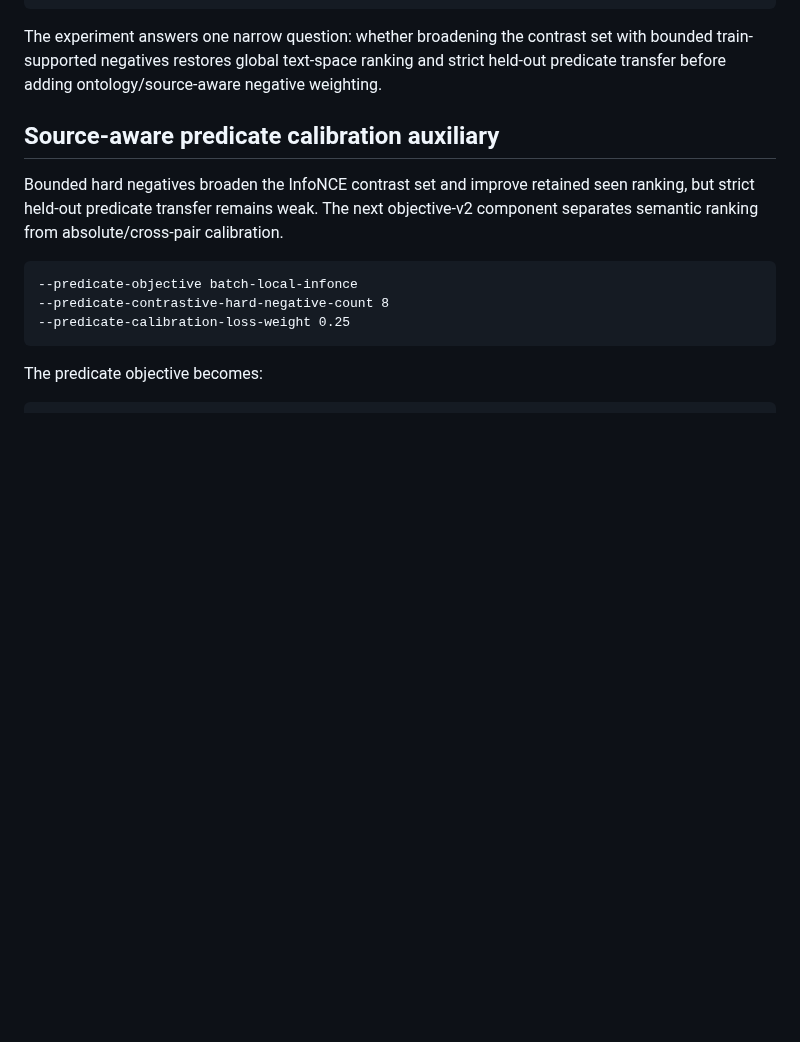
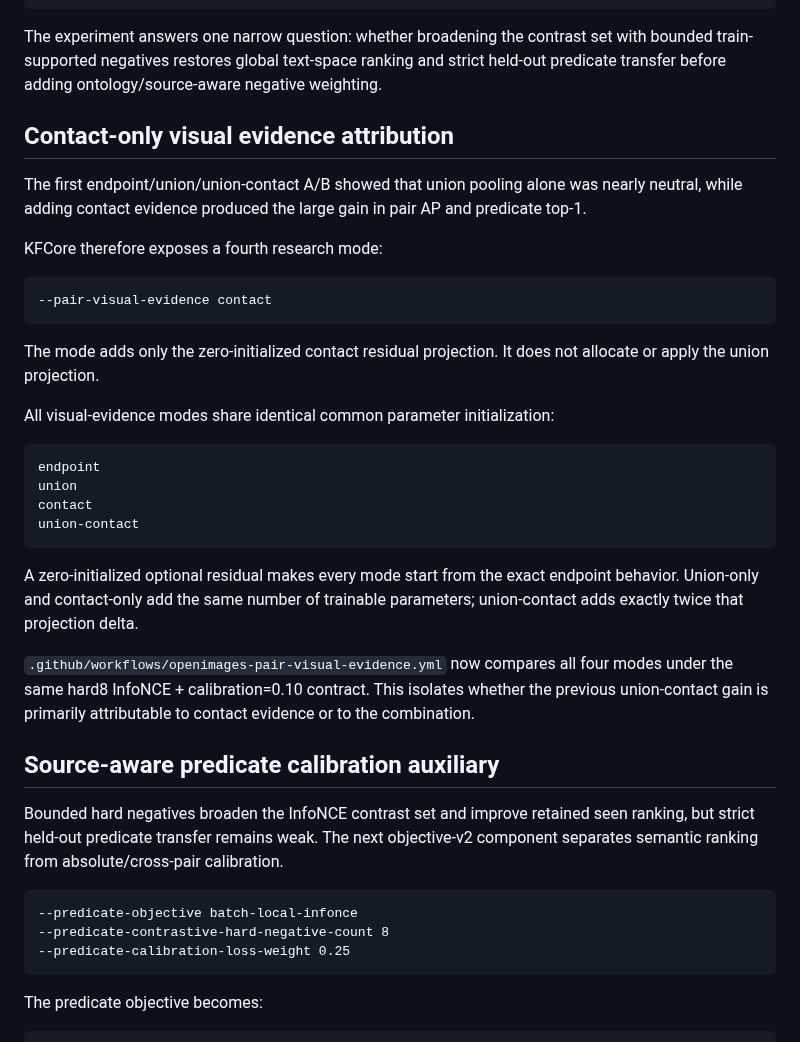
Before and after one commit to qigao/KFCore, a Markdown page: tools/relation_training/README.md, the part around the change. Drawn GitHub-style; blank space fills up the shorter version.

Commit message:
docs(relation-training): document contact-only attribution

````diff
--- a/tools/relation_training/README.md
+++ b/tools/relation_training/README.md
@@ -559,6 +559,39 @@ The experiment answers one narrow question: whether broadening the contrast set
 with bounded train-supported negatives restores global text-space ranking and
 strict held-out predicate transfer before adding ontology/source-aware
 negative weighting.
+
+## Contact-only visual evidence attribution
+
+The first endpoint/union/union-contact A/B showed that union pooling alone was
+nearly neutral, while adding contact evidence produced the large gain in pair
+AP and predicate top-1.
+
+KFCore therefore exposes a fourth research mode:
+
+```text
+--pair-visual-evidence contact
+```
+
+The mode adds only the zero-initialized contact residual projection. It does
+not allocate or apply the union projection.
+
+All visual-evidence modes share identical common parameter initialization:
+
+```text
+endpoint
+union
+contact
+union-contact
+```
+
+A zero-initialized optional residual makes every mode start from the exact
+endpoint behavior. Union-only and contact-only add the same number of trainable
+parameters; union-contact adds exactly twice that projection delta.
+
+`.github/workflows/openimages-pair-visual-evidence.yml` now compares all four
+modes under the same hard8 InfoNCE + calibration=0.10 contract. This isolates
+whether the previous union-contact gain is primarily attributable to contact
+evidence or to the combination.
 
 ## Source-aware predicate calibration auxiliary
 
````
